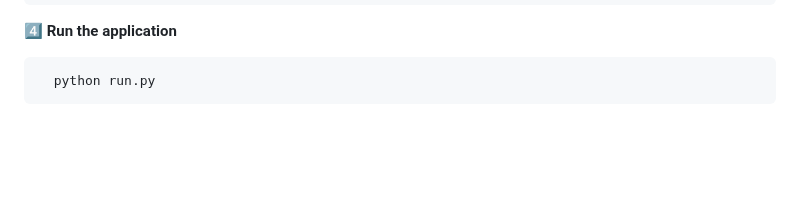
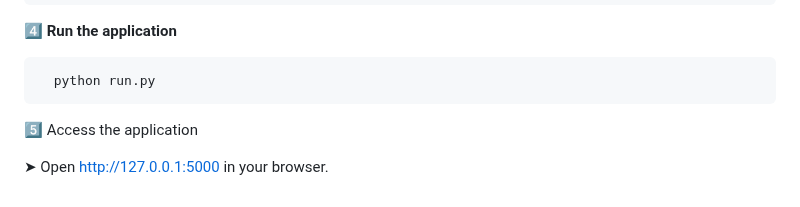
Before and after one commit to aaryansky/personal-finance-dashboard, a Markdown page: README.md, the part around the change. GitHub-like rendering; blank space fills up the shorter version.

```diff
--- a/README.md
+++ b/README.md
@@ -87,3 +87,7 @@ finance-dashboard/
 4️⃣ **Run the application**
 
       python run.py
+
+5️⃣ Access the application
+
+➤ Open http://127.0.0.1:5000 in your browser.
```
